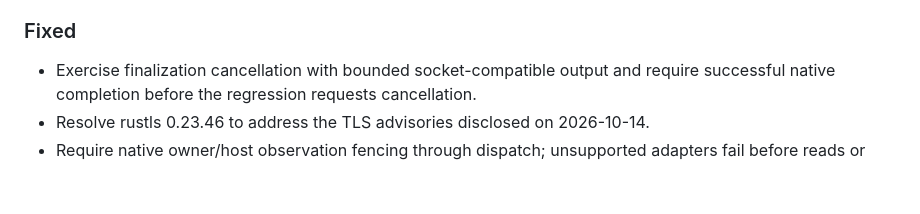
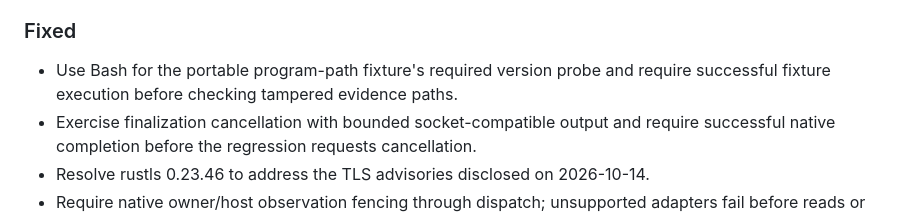
Before and after one commit to caniko/canix-toolbelt, a Markdown page: CHANGELOG.md, the part around the change. Rendered like a GitHub page; blank space fills up the shorter version.

Commit message:
docs: record portable path fixture repair

```diff
--- a/CHANGELOG.md
+++ b/CHANGELOG.md
@@ -18,6 +18,8 @@ is recorded in Git. This file follows [Keep a Changelog](https://keepachangelog.
 
 ### Fixed
 
+- Use Bash for the portable program-path fixture's required version probe and
+  require successful fixture execution before checking tampered evidence paths.
 - Exercise finalization cancellation with bounded socket-compatible output and
   require successful native completion before the regression requests cancellation.
 - Resolve rustls 0.23.46 to address the TLS advisories disclosed on 2026-10-14.
```
